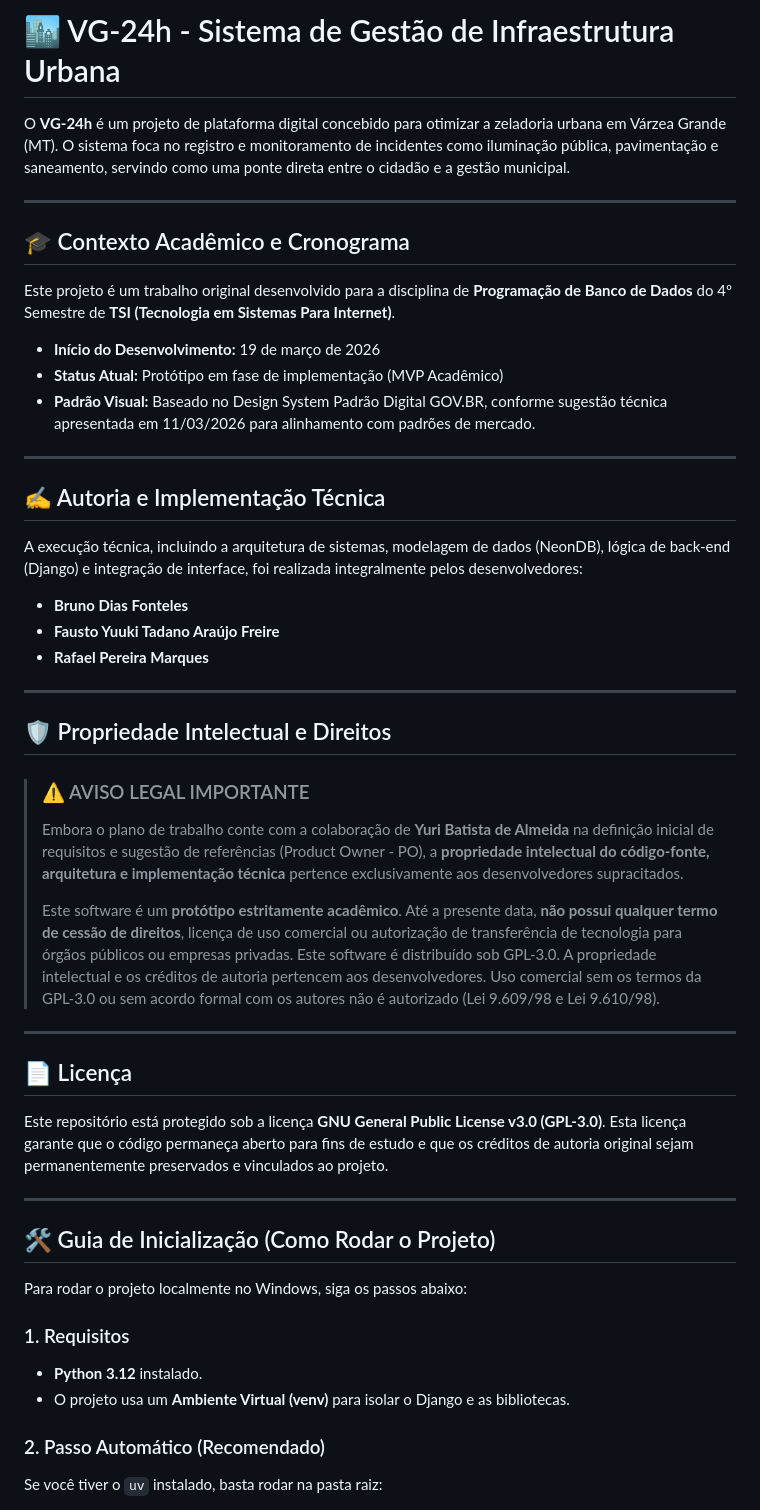
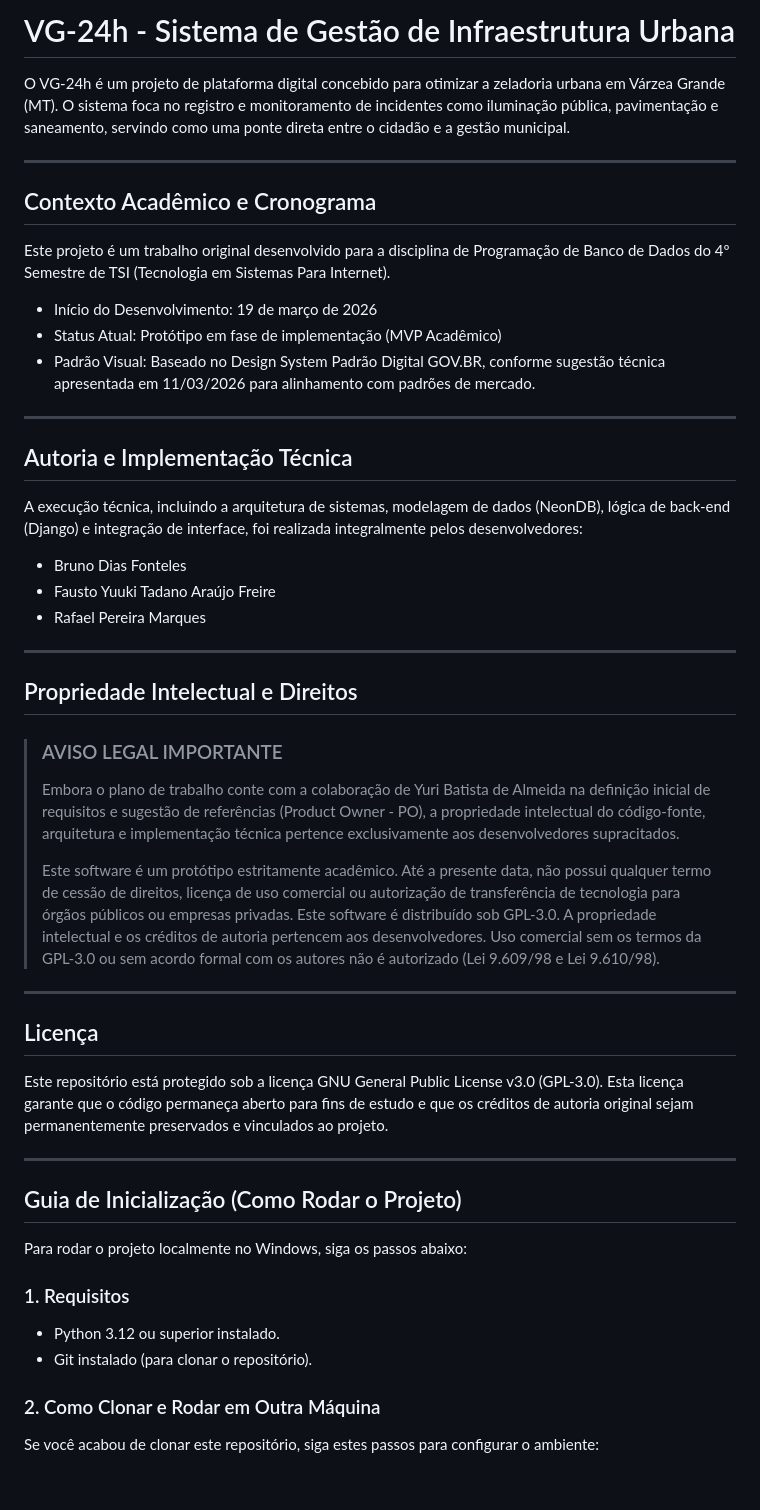
Before and after one commit to YuukiFST/VG-24H, a Markdown page: README.md, the part around one of its changes. Rendered like a GitHub page; blank space fills up the shorter version.

```diff
--- a/README.md
+++ b/README.md
@@ -1,58 +1,58 @@
-# 🏙️ VG-24h - Sistema de Gestão de Infraestrutura Urbana
+# VG-24h - Sistema de Gestão de Infraestrutura Urbana
 
-O **VG-24h** é um projeto de plataforma digital concebido para otimizar a zeladoria urbana em Várzea Grande (MT).
+O VG-24h é um projeto de plataforma digital concebido para otimizar a zeladoria urbana em Várzea Grande (MT).
 O sistema foca no registro e monitoramento de incidentes como iluminação pública, pavimentação e saneamento, servindo como uma ponte direta entre o cidadão e a gestão municipal.
 
 ---
 
-## 🎓 Contexto Acadêmico e Cronograma
+## Contexto Acadêmico e Cronograma
 
-Este projeto é um trabalho original desenvolvido para a disciplina de **Programação de Banco de Dados** do 4º Semestre de **TSI (Tecnologia em Sistemas Para Internet)**.
+Este projeto é um trabalho original desenvolvido para a disciplina de Programação de Banco de Dados do 4º Semestre de TSI (Tecnologia em Sistemas Para Internet).
 
-- **Início do Desenvolvimento:** 19 de março de 2026
-- **Status Atual:** Protótipo em fase de implementação (MVP Acadêmico)
-- **Padrão Visual:** Baseado no Design System Padrão Digital GOV.BR, conforme sugestão técnica apresentada em 11/03/2026 para alinhamento com padrões de mercado.
+- Início do Desenvolvimento: 19 de março de 2026
+- Status Atual: Protótipo em fase de implementação (MVP Acadêmico)
+- Padrão Visual: Baseado no Design System Padrão Digital GOV.BR, conforme sugestão técnica apresentada em 11/03/2026 para alinhamento com padrões de mercado.
 
 ---
 
-## ✍️ Autoria e Implementação Técnica
+## Autoria e Implementação Técnica
 
 A execução técnica, incluindo a arquitetura de sistemas, modelagem de dados (NeonDB), lógica de back-end (Django) e integração de interface, foi realizada integralmente pelos desenvolvedores:
 
-- **Bruno Dias Fonteles**
-- **Fausto Yuuki Tadano Araújo Freire**
-- **Rafael Pereira Marques**
+- Bruno Dias Fonteles
+- Fausto Yuuki Tadano Araújo Freire
+- Rafael Pereira Marques
 
 ---
 
-## 🛡️ Propriedade Intelectual e Direitos
+## Propriedade Intelectual e Direitos
 
-> ### ⚠️ AVISO LEGAL IMPORTANTE
+> ### AVISO LEGAL IMPORTANTE
 >
-> Embora o plano de trabalho conte com a colaboração de **Yuri Batista de Almeida** na definição inicial de requisitos e sugestão de referências (Product Owner - PO),
-> a **propriedade intelectual do código-fonte, arquitetura e implementação técnica** pertence exclusivamente aos desenvolvedores supracitados.
+> Embora o plano de trabalho conte com a colaboração de Yuri Batista de Almeida na definição inicial de requisitos e sugestão de referências (Product Owner - PO),
+> a propriedade intelectual do código-fonte, arquitetura e implementação técnica pertence exclusivamente aos desenvolvedores supracitados.
 >
-> Este software é um **protótipo estritamente acadêmico**. Até a presente data, **não possui qualquer termo de cessão de direitos**, licença de uso comercial ou autorização de transferência de tecnologia para órgãos públicos ou empresas privadas.
+> Este software é um protótipo estritamente acadêmico. Até a presente data, não possui qualquer termo de cessão de direitos, licença de uso comercial ou autorização de transferência de tecnologia para órgãos públicos ou empresas privadas.
 > Este software é distribuído sob GPL-3.0. A propriedade intelectual e os créditos de autoria pertencem aos desenvolvedores. Uso comercial sem os termos da GPL-3.0 ou sem acordo formal com os autores não é autorizado (Lei 9.609/98 e Lei 9.610/98).
 
 ---
 
-## 📄 Licença
+## Licença
 
-Este repositório está protegido sob a licença **GNU General Public License v3.0 (GPL-3.0)**. Esta licença garante que o código permaneça aberto para fins de estudo e que os créditos de autoria original sejam permanentemente preservados e vinculados ao projeto.
+Este repositório está protegido sob a licença GNU General Public License v3.0 (GPL-3.0). Esta licença garante que o código permaneça aberto para fins de estudo e que os créditos de autoria original sejam permanentemente preservados e vinculados ao projeto.
 
 ---
 
-## 🛠️ Guia de Inicialização (Como Rodar o Projeto)
+## Guia de Inicialização (Como Rodar o Projeto)
 
 Para rodar o projeto localmente no Windows, siga os passos abaixo:
 
 ### 1. Requisitos
 
-- **Python 3.12** instalado.
-- O projeto usa um **Ambiente Virtual (venv)** para isolar o Django e as bibliotecas.
+- Python 3.12 ou superior instalado.
+- Git instalado (para clonar o repositório).
 
-### 2. Passo Automático (Recomendado)
+### 2. Como Clonar e Rodar em Outra Máquina
 
-Se você tiver o `uv` instalado, basta rodar na pasta raiz:
+Se você acabou de clonar este repositório, siga estes passos para configurar o ambiente:
 
```
Also changed, not shown: other parts of README.md (+34 -38 lines).
